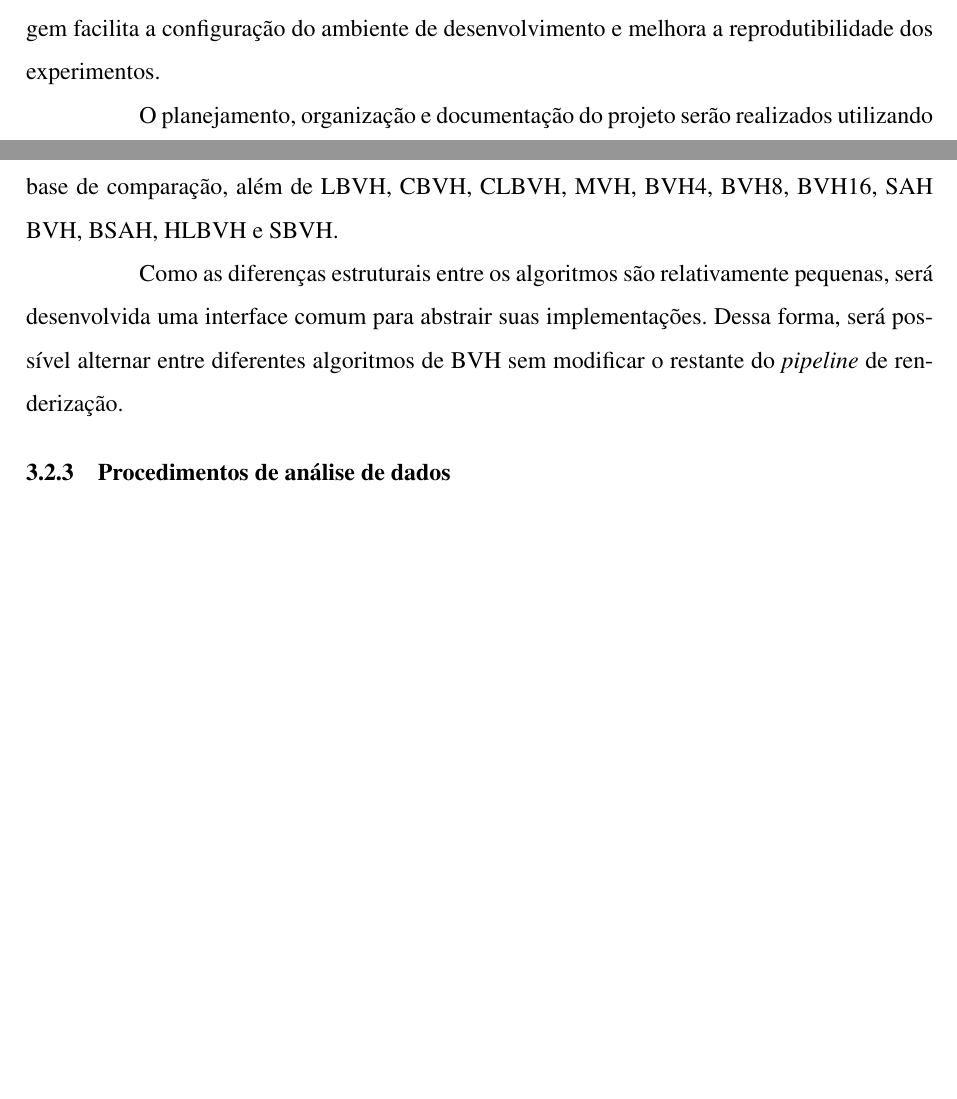
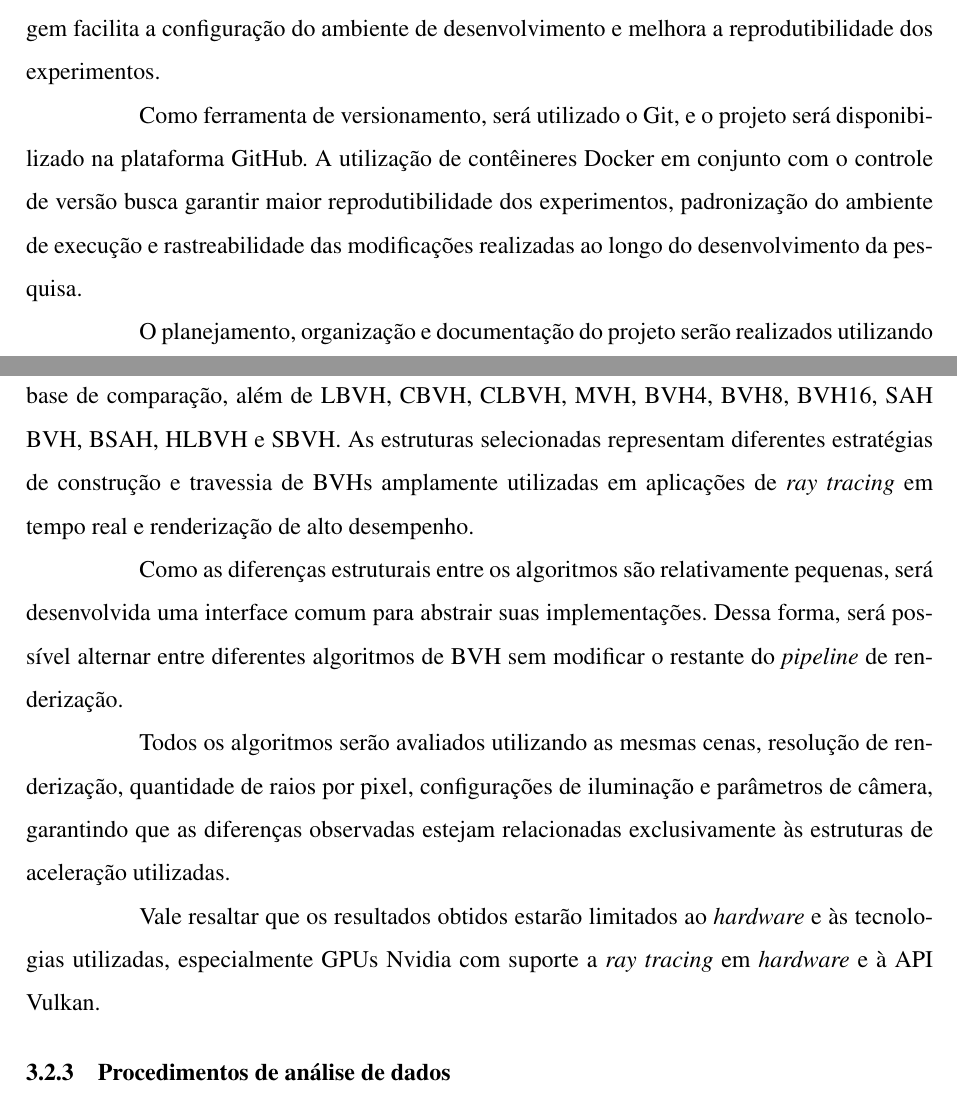
Before and after one commit to SrPatsu21/ComparacaoDeEstruturasDeAceleracaoEmTempoReal, a LaTeX thesis (main.tex, which reads conteudo/metodologia.tex): two parts of pages 32 and 33 of 37 before the commit and two parts of pages 32 and 34 of 37 after it, joined at a grey line, cut so that both start at the same text, the shorter picture padded with empty space. Compiled offline with pdfLaTeX; a LaTeX package or settings file that is missing is left out.

Commit message:
need to add gpu

```diff
--- a/conteudo/metodologia.tex
+++ b/conteudo/metodologia.tex
@@ -114,6 +116,8 @@ Como ambiente de desenvolvimento e compilação, será utilizada uma imagem Dock
 
 A \gls{ide} utilizada será o Visual Studio Code, em conjunto com a extensão \textit{Dev Containers}, que permite a conexão direta com o contêiner Docker e o acesso às bibliotecas e ferramentas instaladas no ambiente isolado. Essa abordagem facilita a configuração do ambiente de desenvolvimento e melhora a reprodutibilidade dos experimentos.
 
+Como ferramenta de versionamento, será utilizado o Git, e o projeto será disponibilizado na plataforma GitHub. A utilização de contêineres Docker em conjunto com o controle de versão busca garantir maior reprodutibilidade dos experimentos, padronização do ambiente de execução e rastreabilidade das modificações realizadas ao longo do desenvolvimento da pesquisa.
+
 O planejamento, organização e documentação do projeto serão realizados utilizando o Draw.io, para diagramas e esquemas, além de arquivos em formato Markdown para anotações e documentação técnica.
 
 \subsection{Procedimentos de coleta de dados}
@@ -139,9 +143,13 @@ Serão utilizadas três cenas principais:
 \end{itemize}
 
 % quais algoritmos serão comparados;
-Os algoritmos comparados serão: a implementação padrão de \glspl{bvh}, utilizada como base de comparação, além de \gls{lbvh}, \gls{cbvh}, \gls{clbvh}, \gls{mvh}, \gls{bvh4}, \gls{bvh8}, \gls{bvh16}, \gls{sah} \gls{bvh}, \gls{bsah}, \gls{hlbvh} e \gls{sbvh}.
+Os algoritmos comparados serão: a implementação padrão de \glspl{bvh}, utilizada como base de comparação, além de \gls{lbvh}, \gls{cbvh}, \gls{clbvh}, \gls{mvh}, \gls{bvh4}, \gls{bvh8}, \gls{bvh16}, \gls{sah} \gls{bvh}, \gls{bsah}, \gls{hlbvh} e \gls{sbvh}. As estruturas selecionadas representam diferentes estratégias de construção e travessia de \glspl{bvh} amplamente utilizadas em aplicações de \textit{ray tracing} em tempo real e renderização de alto desempenho.
 
 Como as diferenças estruturais entre os algoritmos são relativamente pequenas, será desenvolvida uma interface comum para abstrair suas implementações. Dessa forma, será possível alternar entre diferentes algoritmos de \gls{bvh} sem modificar o restante do \textit{pipeline} de renderização.
+
+Todos os algoritmos serão avaliados utilizando as mesmas cenas, resolução de renderização, quantidade de raios por pixel, configurações de iluminação e parâmetros de câmera, garantindo que as diferenças observadas estejam relacionadas exclusivamente às estruturas de aceleração utilizadas.
+
+Vale resaltar que os resultados obtidos estarão limitados ao \textit{hardware} e às tecnologias utilizadas, especialmente \glspl{gpu} Nvidia com suporte a \textit{ray tracing} em \textit{hardware} e à \gls{api} Vulkan.
 
 \subsection{Procedimentos de análise de dados}
 
```
Also changed, not shown: conteudo/metodologia.tex (2 more changed lines).
